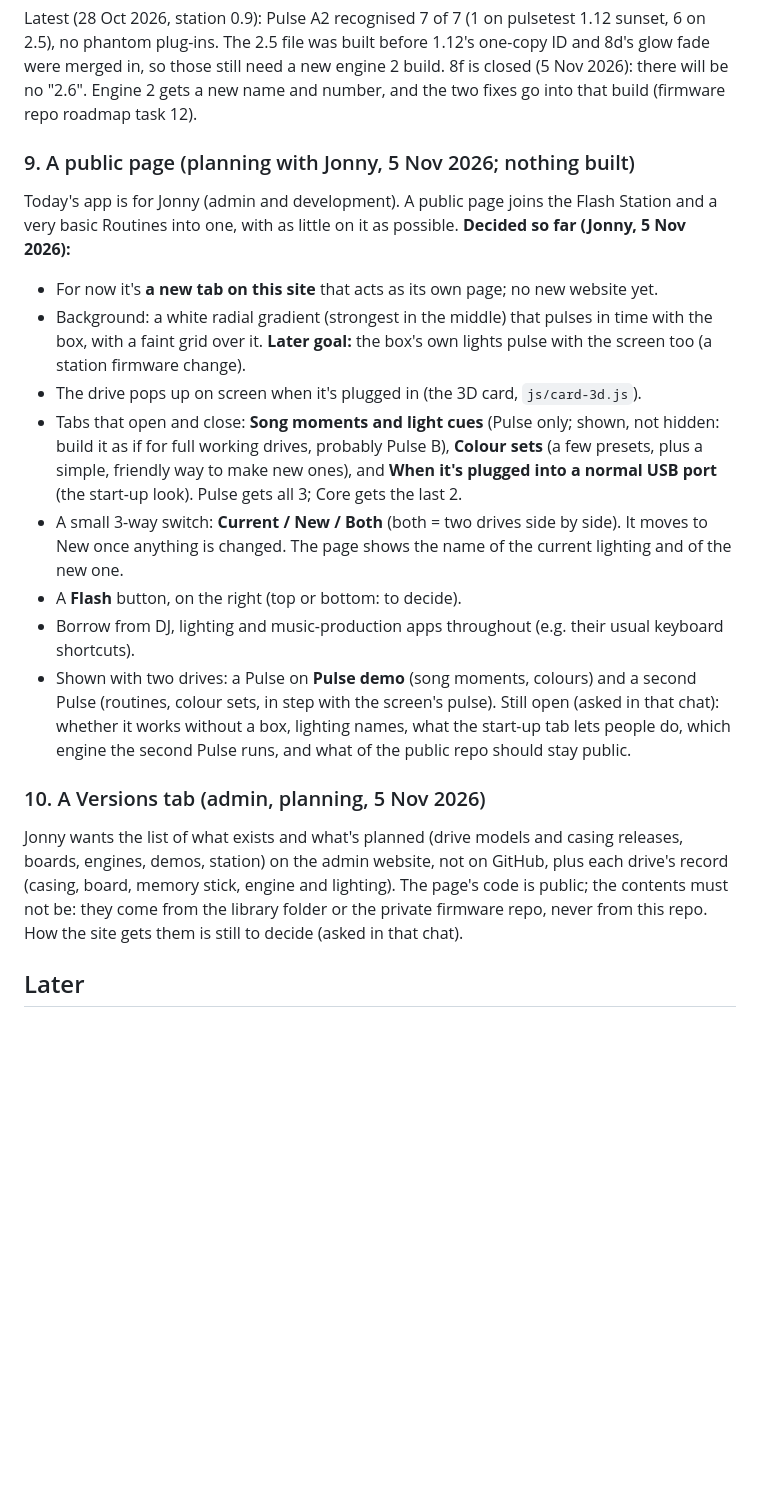
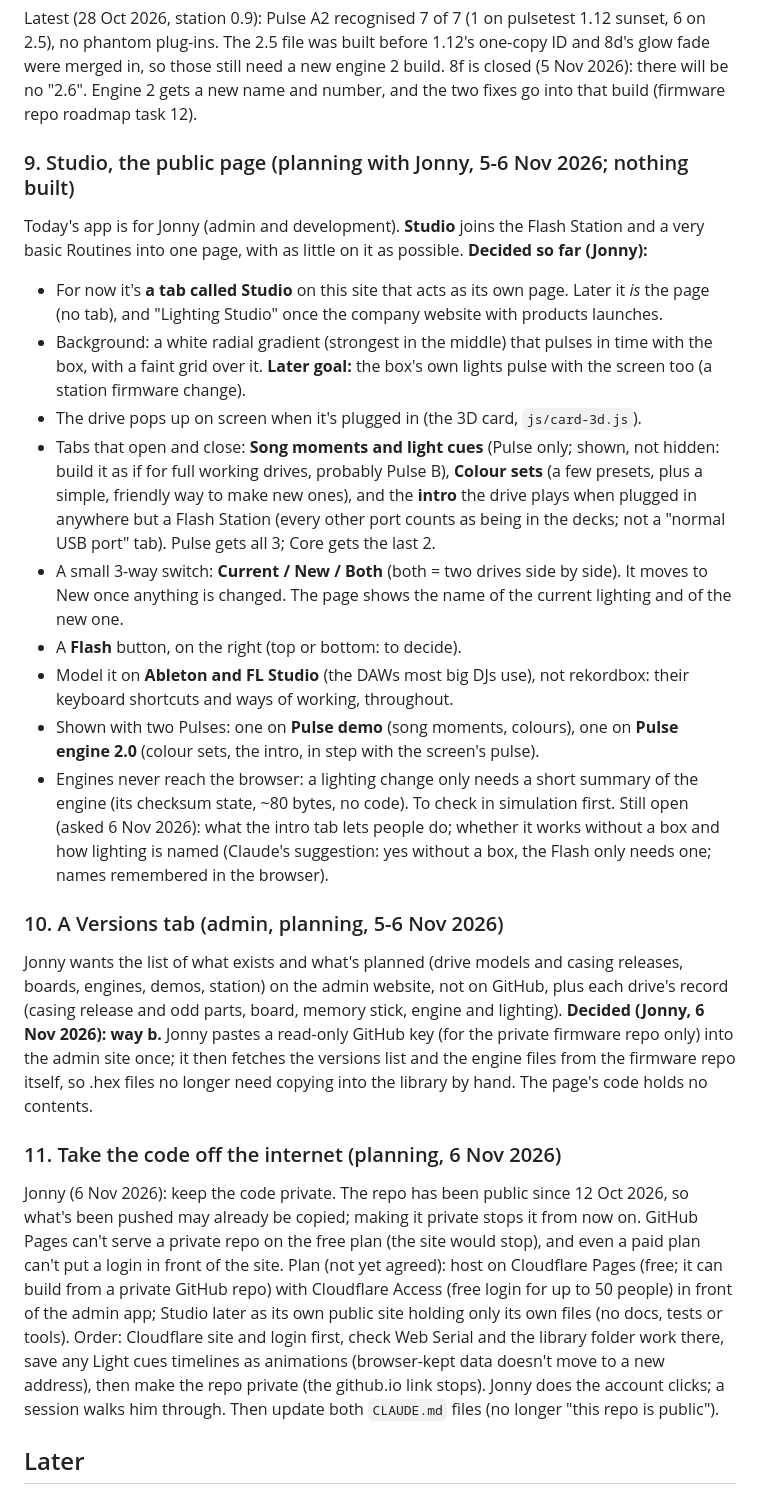
Before and after one commit to synapto-studio/flash-station, a Markdown page: docs/ROADMAP.md, the part around the change. GitHub-like rendering; blank space fills up the shorter version.

Commit message:
Roadmap: Studio (task 9), Versions tab way b (task 10), taking the code off the internet (task 11)
Co-Authored-By: Claude Opus 5.5 <noreply@anthropic.com>
Claude-Session: https://claude.ai/code/session_014wLyVNtuEPKmXwNewLbPhF

```diff
--- a/docs/ROADMAP.md
+++ b/docs/ROADMAP.md
@@ -80,20 +80,24 @@ Jonny, next run: station 0.7 on the box (`station_0.7.uf2`), the Pulse A2 on pul
 
 Latest (28 Oct 2026, station 0.9): Pulse A2 recognised 7 of 7 (1 on pulsetest 1.12 sunset, 6 on 2.5), no phantom plug-ins. The 2.5 file was built before 1.12's one-copy ID and 8d's glow fade were merged in, so those still need a new engine 2 build. 8f is closed (5 Nov 2026): there will be no "2.6". Engine 2 gets a new name and number, and the two fixes go into that build (firmware repo roadmap task 12).
 
-### 9. A public page (planning with Jonny, 5 Nov 2026; nothing built)
-Today's app is for Jonny (admin and development). A public page joins the Flash Station and a very basic Routines into one, with as little on it as possible. **Decided so far (Jonny, 5 Nov 2026):**
-- For now it's **a new tab on this site** that acts as its own page; no new website yet.
+### 9. Studio, the public page (planning with Jonny, 5-6 Nov 2026; nothing built)
+Today's app is for Jonny (admin and development). **Studio** joins the Flash Station and a very basic Routines into one page, with as little on it as possible. **Decided so far (Jonny):**
+- For now it's **a tab called Studio** on this site that acts as its own page. Later it *is* the page (no tab), and "Lighting Studio" once the company website with products launches.
 - Background: a white radial gradient (strongest in the middle) that pulses in time with the box, with a faint grid over it. **Later goal:** the box's own lights pulse with the screen too (a station firmware change).
 - The drive pops up on screen when it's plugged in (the 3D card, `js/card-3d.js`).
-- Tabs that open and close: **Song moments and light cues** (Pulse only; shown, not hidden: build it as if for full working drives, probably Pulse B), **Colour sets** (a few presets, plus a simple, friendly way to make new ones), and **When it's plugged into a normal USB port** (the start-up look). Pulse gets all 3; Core gets the last 2.
+- Tabs that open and close: **Song moments and light cues** (Pulse only; shown, not hidden: build it as if for full working drives, probably Pulse B), **Colour sets** (a few presets, plus a simple, friendly way to make new ones), and the **intro** the drive plays when plugged in anywhere but a Flash Station (every other port counts as being in the decks; not a "normal USB port" tab). Pulse gets all 3; Core gets the last 2.
 - A small 3-way switch: **Current / New / Both** (both = two drives side by side). It moves to New once anything is changed. The page shows the name of the current lighting and of the new one.
 - A **Flash** button, on the right (top or bottom: to decide).
-- Borrow from DJ, lighting and music-production apps throughout (e.g. their usual keyboard shortcuts).
-- Shown with two drives: a Pulse on **Pulse demo** (song moments, colours) and a second Pulse (routines, colour sets, in step with the screen's pulse).
-Still open (asked in that chat): whether it works without a box, lighting names, what the start-up tab lets people do, which engine the second Pulse runs, and what of the public repo should stay public.
+- Model it on **Ableton and FL Studio** (the DAWs most big DJs use), not rekordbox: their keyboard shortcuts and ways of working, throughout.
+- Shown with two Pulses: one on **Pulse demo** (song moments, colours), one on **Pulse engine 2.0** (colour sets, the intro, in step with the screen's pulse).
+- Engines never reach the browser: a lighting change only needs a short summary of the engine (its checksum state, ~80 bytes, no code). To check in simulation first.
+Still open (asked 6 Nov 2026): what the intro tab lets people do; whether it works without a box and how lighting is named (Claude's suggestion: yes without a box, the Flash only needs one; names remembered in the browser).
 
-### 10. A Versions tab (admin, planning, 5 Nov 2026)
-Jonny wants the list of what exists and what's planned (drive models and casing releases, boards, engines, demos, station) on the admin website, not on GitHub, plus each drive's record (casing, board, memory stick, engine and lighting). The page's code is public; the contents must not be: they come from the library folder or the private firmware repo, never from this repo. How the site gets them is still to decide (asked in that chat).
+### 10. A Versions tab (admin, planning, 5-6 Nov 2026)
+Jonny wants the list of what exists and what's planned (drive models and casing releases, boards, engines, demos, station) on the admin website, not on GitHub, plus each drive's record (casing release and odd parts, board, memory stick, engine and lighting). **Decided (Jonny, 6 Nov 2026): way b.** Jonny pastes a read-only GitHub key (for the private firmware repo only) into the admin site once; it then fetches the versions list and the engine files from the firmware repo itself, so .hex files no longer need copying into the library by hand. The page's code holds no contents.
+
+### 11. Take the code off the internet (planning, 6 Nov 2026)
+Jonny (6 Nov 2026): keep the code private. The repo has been public since 12 Oct 2026, so what's been pushed may already be copied; making it private stops it from now on. GitHub Pages can't serve a private repo on the free plan (the site would stop), and even a paid plan can't put a login in front of the site. Plan (not yet agreed): host on Cloudflare Pages (free; it can build from a private GitHub repo) with Cloudflare Access (free login for up to 50 people) in front of the admin app; Studio later as its own public site holding only its own files (no docs, tests or tools). Order: Cloudflare site and login first, check Web Serial and the library folder work there, save any Light cues timelines as animations (browser-kept data doesn't move to a new address), then make the repo private (the github.io link stops). Jonny does the account clicks; a session walks him through. Then update both `CLAUDE.md` files (no longer "this repo is public").
 
 ## Later
 - Pulse engine 2: effects instead of fixed animations. Looping layers (shape, speed in bars, two colours, which LEDs, spread plug→logo) for standard and beat; a short step list for load-up.
```
